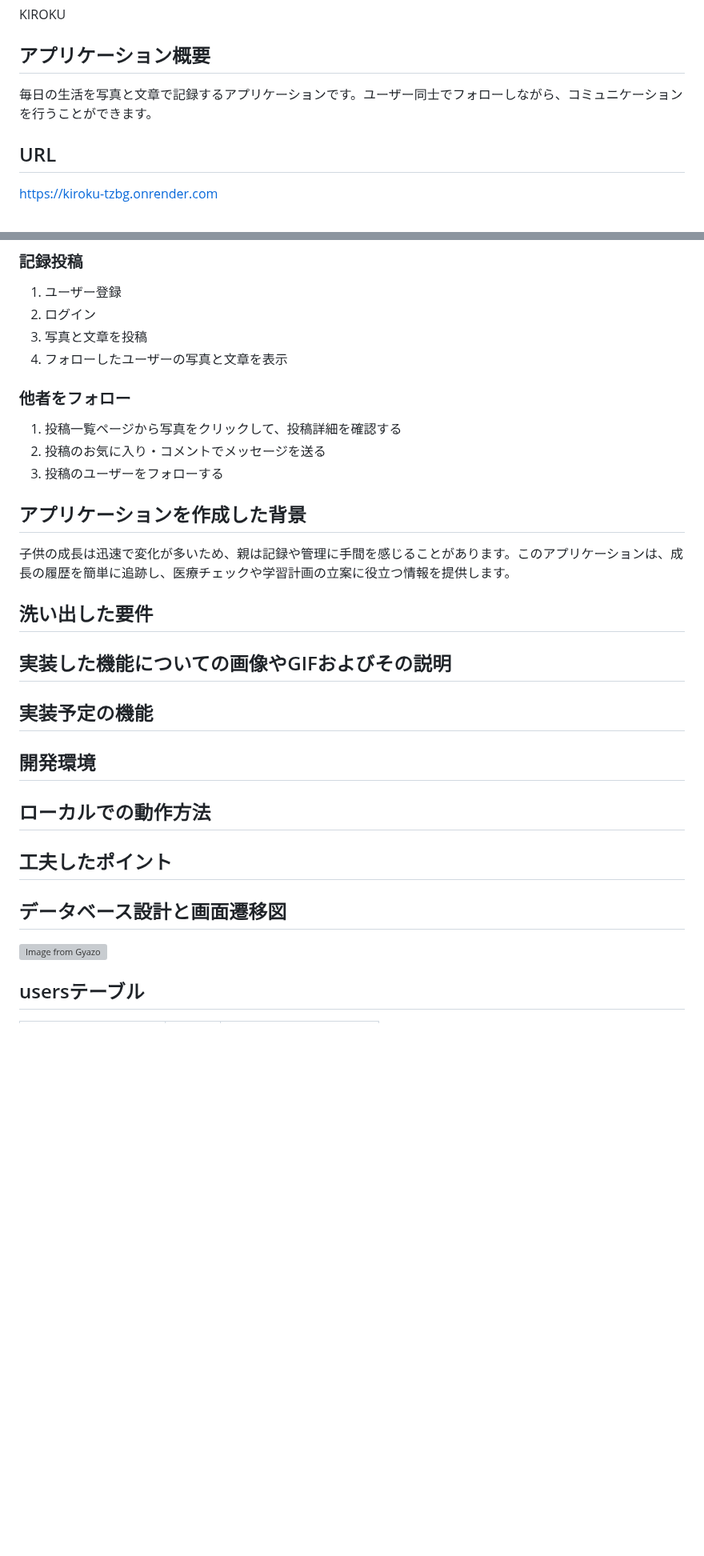
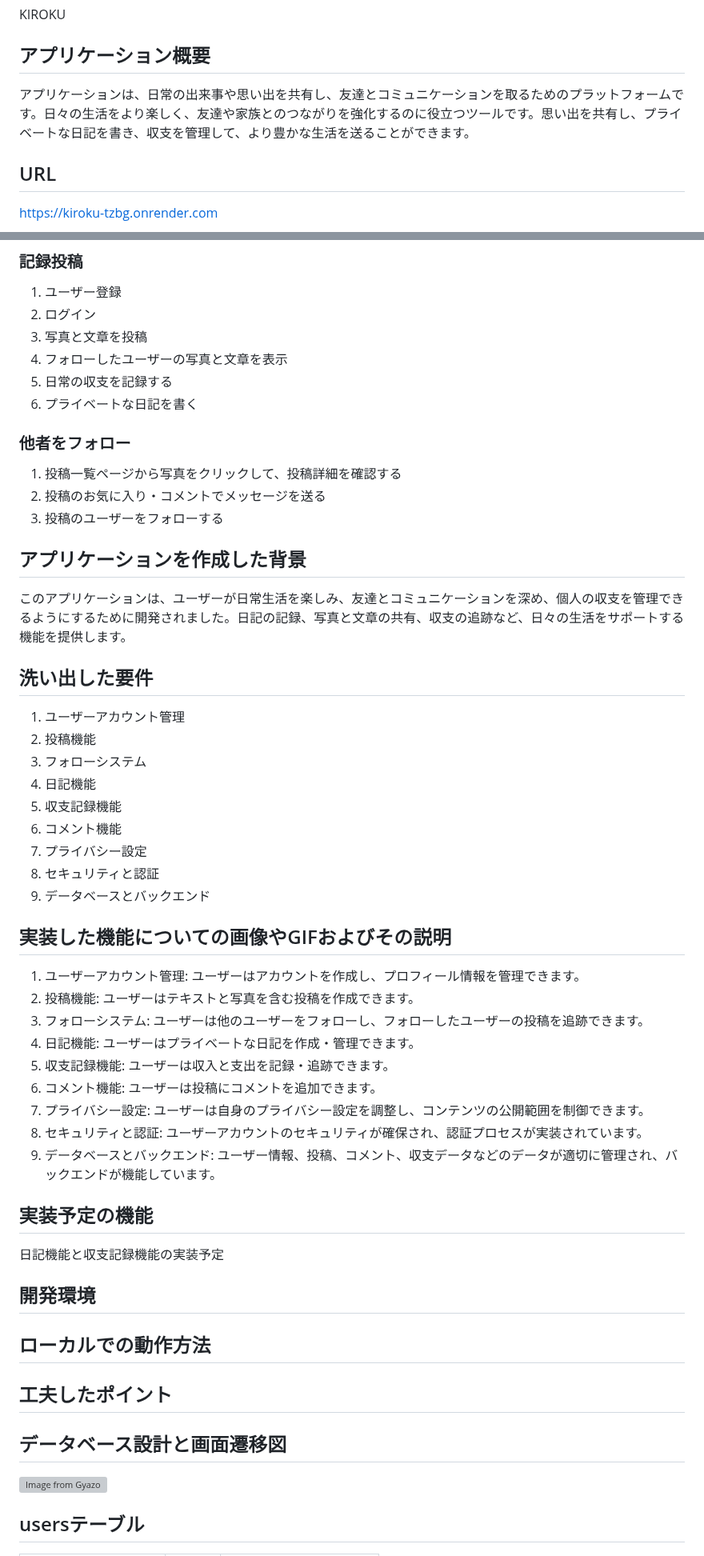
Before and after one commit to Tianfhh/kiroku-39321-1, a Markdown page: README.md, 2 parts joined by grey strips. Shown at 80% size. GitHub-like rendering; blank space fills up the shorter version; grey boxes are pictures that could not be loaded.

Commit message:
READMEの修正-2

```diff
--- a/README.md
+++ b/README.md
@@ -2,7 +2,7 @@
 KIROKU
 
 ## アプリケーション概要
-毎日の生活を写真と文章で記録するアプリケーションです。ユーザー同士でフォローしながら、コミュニケーションを行うことができます。
+アプリケーションは、日常の出来事や思い出を共有し、友達とコミュニケーションを取るためのプラットフォームです。日々の生活をより楽しく、友達や家族とのつながりを強化するのに役立つツールです。思い出を共有し、プライベートな日記を書き、収支を管理して、より豊かな生活を送ることができます。
 
 ## URL
 [https://kiroku-tzbg.onrender.com](https://kiroku-tzbg.onrender.com)
@@ -19,6 +19,8 @@ KIROKU
 2. ログイン
 3. 写真と文章を投稿
 4. フォローしたユーザーの写真と文章を表示
+5. 日常の収支を記録する
+6. プライベートな日記を書く
 
 ### 他者をフォロー
 1. 投稿一覧ページから写真をクリックして、投稿詳細を確認する
@@ -26,13 +28,32 @@ KIROKU
 3. 投稿のユーザーをフォローする
 
 ## アプリケーションを作成した背景
-子供の成長は迅速で変化が多いため、親は記録や管理に手間を感じることがあります。このアプリケーションは、成長の履歴を簡単に追跡し、医療チェックや学習計画の立案に役立つ情報を提供します。
+このアプリケーションは、ユーザーが日常生活を楽しみ、友達とコミュニケーションを深め、個人の収支を管理できるようにするために開発されました。日記の記録、写真と文章の共有、収支の追跡など、日々の生活をサポートする機能を提供します。
 
 ## 洗い出した要件
+1. ユーザーアカウント管理
+2. 投稿機能
+3. フォローシステム
+4. 日記機能
+5. 収支記録機能
+6. コメント機能
+7. プライバシー設定
+8. セキュリティと認証
+9. データベースとバックエンド
 
 ## 実装した機能についての画像やGIFおよびその説明
+1. ユーザーアカウント管理: ユーザーはアカウントを作成し、プロフィール情報を管理できます。
+2. 投稿機能: ユーザーはテキストと写真を含む投稿を作成できます。
+3. フォローシステム: ユーザーは他のユーザーをフォローし、フォローしたユーザーの投稿を追跡できます。
+4. 日記機能: ユーザーはプライベートな日記を作成・管理できます。
+5. 収支記録機能: ユーザーは収入と支出を記録・追跡できます。
+6. コメント機能: ユーザーは投稿にコメントを追加できます。
+7. プライバシー設定: ユーザーは自身のプライバシー設定を調整し、コンテンツの公開範囲を制御できます。
+8. セキュリティと認証: ユーザーアカウントのセキュリティが確保され、認証プロセスが実装されています。
+9. データベースとバックエンド: ユーザー情報、投稿、コメント、収支データなどのデータが適切に管理され、バックエンドが機能しています。
 
 ## 実装予定の機能
+日記機能と収支記録機能の実装予定
 
 ## 開発環境
 
```
Also changed, not shown: other parts of README.md (+34 -1 lines).
